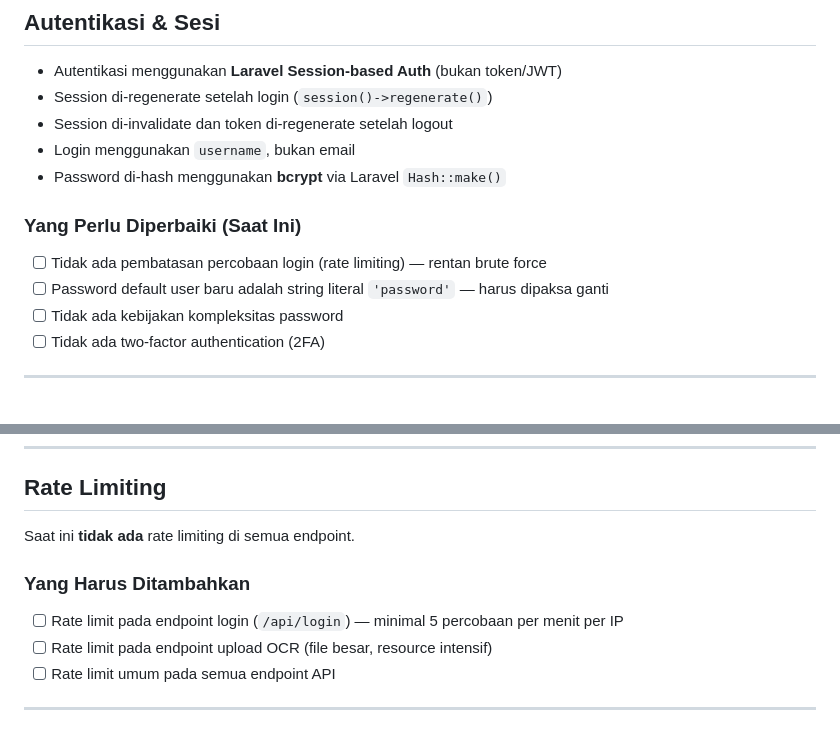
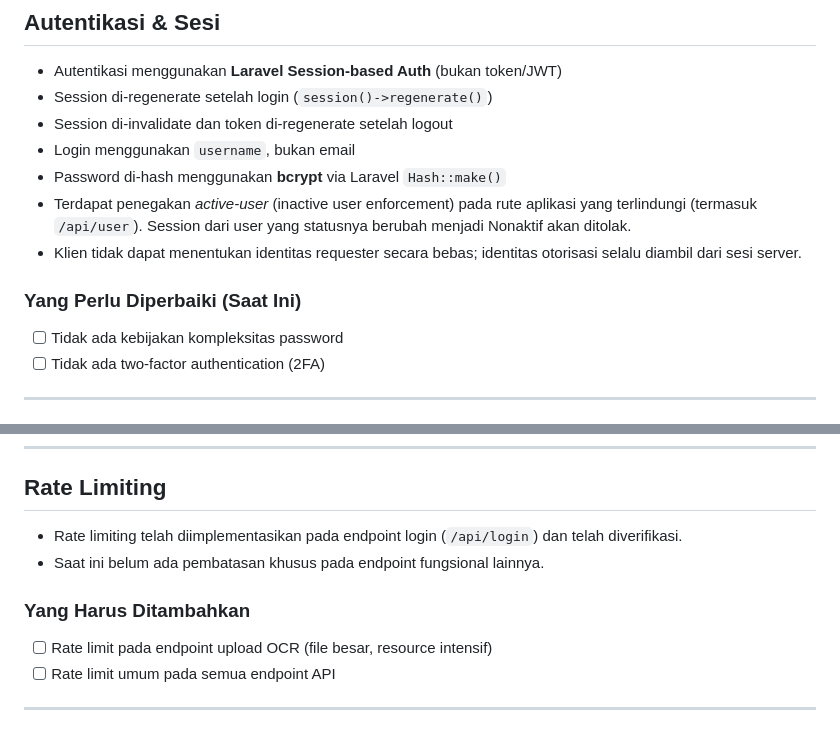
Before and after one commit to Anugrahfitri-code/siperbang, a Markdown page: docs/operations/SECURITY.md, 2 parts joined by grey strips. Drawn GitHub-style.

```diff
--- a/docs/operations/SECURITY.md
+++ b/docs/operations/SECURITY.md
@@ -17,10 +17,10 @@ Sertakan: deskripsi masalah, langkah reproduksi, dan dampak potensial.
 - Session di-invalidate dan token di-regenerate setelah logout
 - Login menggunakan `username`, bukan email
 - Password di-hash menggunakan **bcrypt** via Laravel `Hash::make()`
+- Terdapat penegakan *active-user* (inactive user enforcement) pada rute aplikasi yang terlindungi (termasuk `/api/user`). Session dari user yang statusnya berubah menjadi Nonaktif akan ditolak.
+- Klien tidak dapat menentukan identitas requester secara bebas; identitas otorisasi selalu diambil dari sesi server.
 
 ### Yang Perlu Diperbaiki (Saat Ini)
-- [ ] Tidak ada pembatasan percobaan login (rate limiting) — rentan brute force
-- [ ] Password default user baru adalah string literal `'password'` — harus dipaksa ganti
 - [ ] Tidak ada kebijakan kompleksitas password
 - [ ] Tidak ada two-factor authentication (2FA)
 
@@ -105,10 +105,10 @@ Sistem menggunakan **Role-Based Access Control** via `RoleMiddleware`:
 
 ## Rate Limiting
 
-Saat ini **tidak ada** rate limiting di semua endpoint.
+- Rate limiting telah diimplementasikan pada endpoint login (`/api/login`) dan telah diverifikasi.
+- Saat ini belum ada pembatasan khusus pada endpoint fungsional lainnya.
 
 ### Yang Harus Ditambahkan
-- [ ] Rate limit pada endpoint login (`/api/login`) — minimal 5 percobaan per menit per IP
 - [ ] Rate limit pada endpoint upload OCR (file besar, resource intensif)
 - [ ] Rate limit umum pada semua endpoint API
 
```
Also changed, not shown: other parts of docs/operations/SECURITY.md (+50 -0 lines), README.md (+5 -1 lines), docs/operations/DEPLOYMENT.md (+20 -9 lines).
